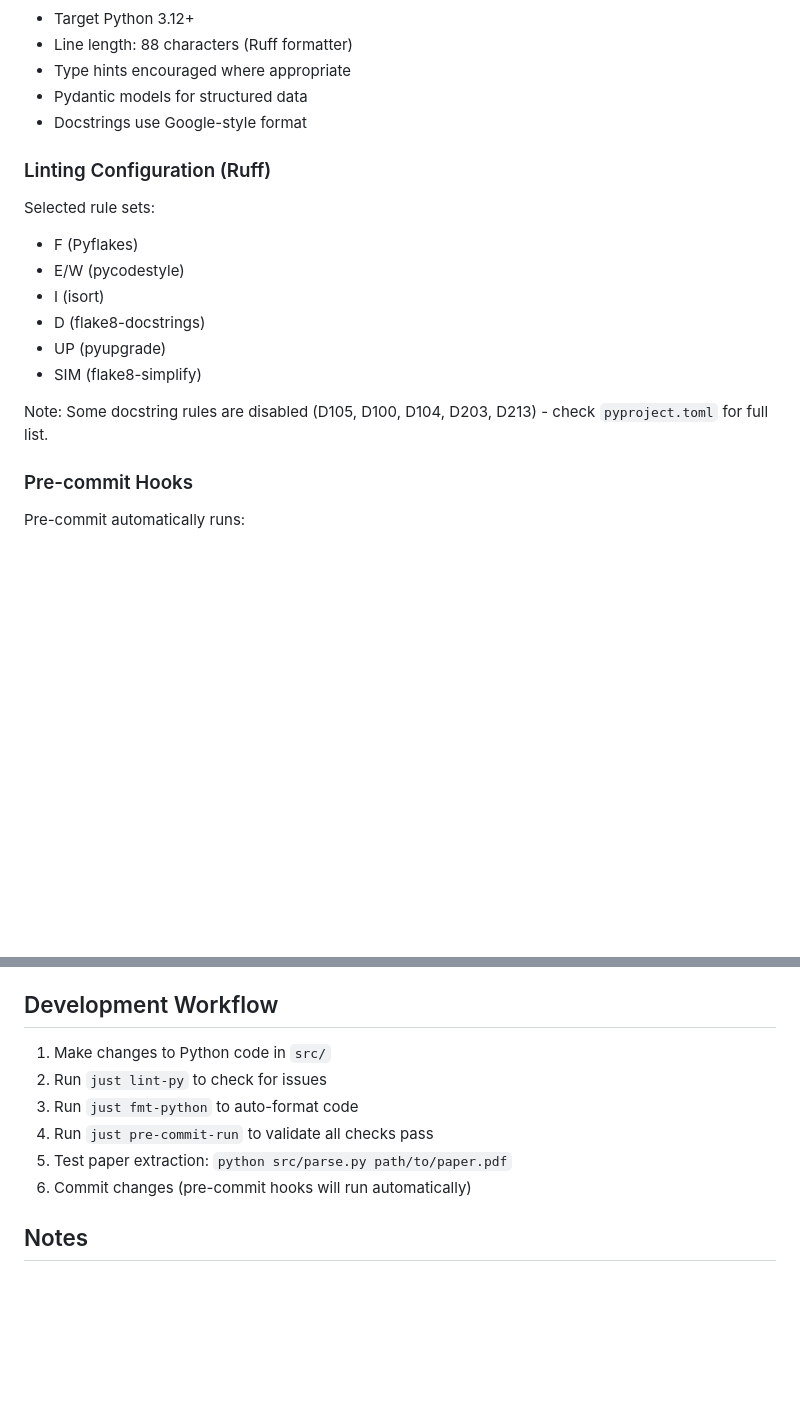
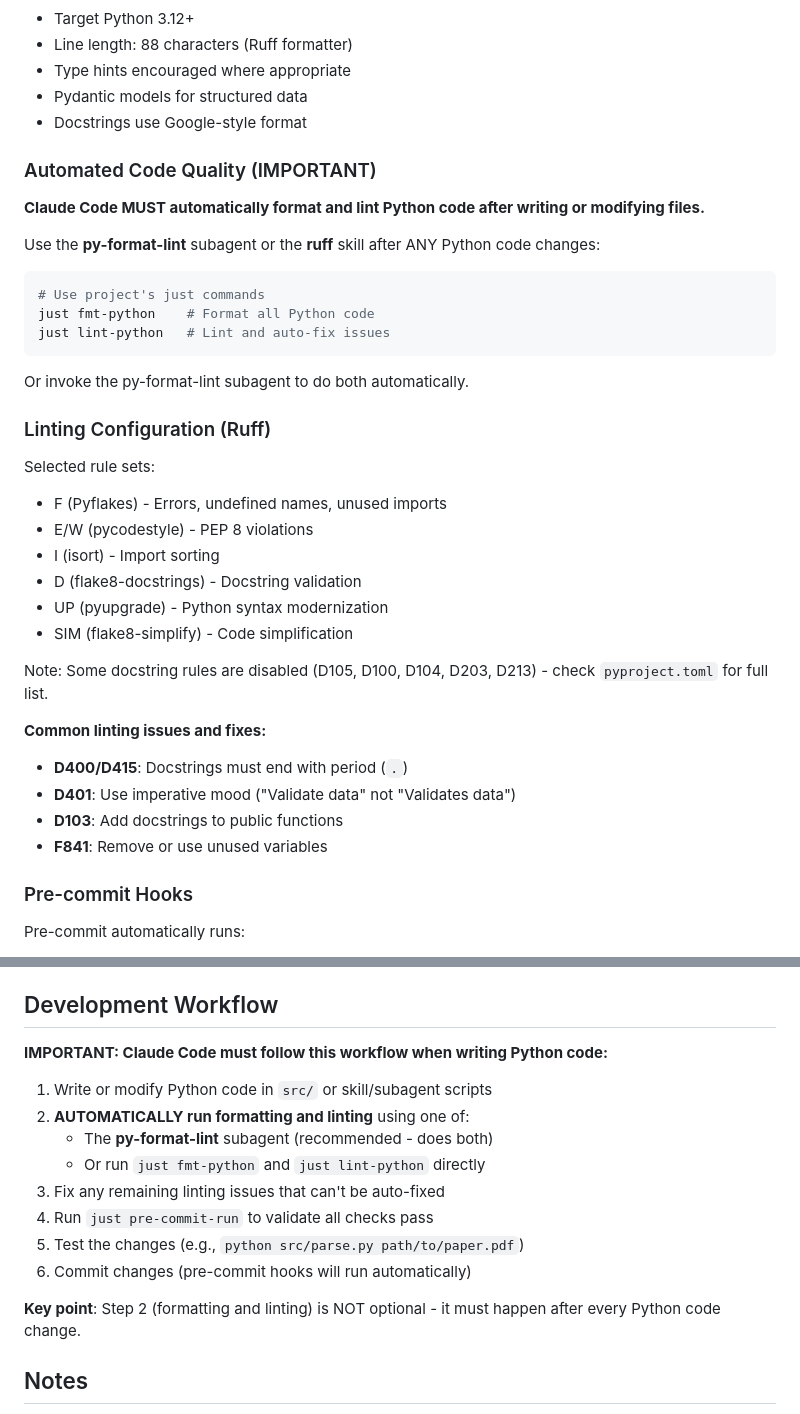
Before and after one commit to PovertyAction/enlace, a Markdown page: CLAUDE.md, 2 parts joined by grey strips. Drawn GitHub-style; blank space fills up the shorter version.

Commit message:
docs: update CLAUDE.md to enforce automated code formatting and linting

````diff
--- a/CLAUDE.md
+++ b/CLAUDE.md
@@ -144,18 +144,39 @@ python src/parse.py paper.pdf --ocr
 - Pydantic models for structured data
 - Docstrings use Google-style format
 
+### Automated Code Quality (IMPORTANT)
+
+**Claude Code MUST automatically format and lint Python code after writing or modifying files.**
+
+Use the **py-format-lint** subagent or the **ruff** skill after ANY Python code changes:
+
+```bash
+# Use project's just commands
+just fmt-python    # Format all Python code
+just lint-python   # Lint and auto-fix issues
+```
+
+Or invoke the py-format-lint subagent to do both automatically.
+
 ### Linting Configuration (Ruff)
 
 Selected rule sets:
 
-- F (Pyflakes)
-- E/W (pycodestyle)
-- I (isort)
-- D (flake8-docstrings)
-- UP (pyupgrade)
-- SIM (flake8-simplify)
+- F (Pyflakes) - Errors, undefined names, unused imports
+- E/W (pycodestyle) - PEP 8 violations
+- I (isort) - Import sorting
+- D (flake8-docstrings) - Docstring validation
+- UP (pyupgrade) - Python syntax modernization
+- SIM (flake8-simplify) - Code simplification
 
 Note: Some docstring rules are disabled (D105, D100, D104, D203, D213) - check `pyproject.toml` for full list.
+
+**Common linting issues and fixes:**
+
+- **D400/D415**: Docstrings must end with period (`.`)
+- **D401**: Use imperative mood ("Validate data" not "Validates data")
+- **D103**: Add docstrings to public functions
+- **F841**: Remove or use unused variables
 
 ### Pre-commit Hooks
 
@@ -190,12 +211,18 @@ Always run `just pre-commit-run` before committing, or install hooks with `uv ru
 
 ## Development Workflow
 
-1. Make changes to Python code in `src/`
-2. Run `just lint-py` to check for issues
-3. Run `just fmt-python` to auto-format code
+**IMPORTANT: Claude Code must follow this workflow when writing Python code:**
+
+1. Write or modify Python code in `src/` or skill/subagent scripts
+2. **AUTOMATICALLY run formatting and linting** using one of:
+   - The **py-format-lint** subagent (recommended - does both)
+   - Or run `just fmt-python` and `just lint-python` directly
+3. Fix any remaining linting issues that can't be auto-fixed
 4. Run `just pre-commit-run` to validate all checks pass
-5. Test paper extraction: `python src/parse.py path/to/paper.pdf`
+5. Test the changes (e.g., `python src/parse.py path/to/paper.pdf`)
 6. Commit changes (pre-commit hooks will run automatically)
+
+**Key point**: Step 2 (formatting and linting) is NOT optional - it must happen after every Python code change.
 
 ## Notes
 
````
